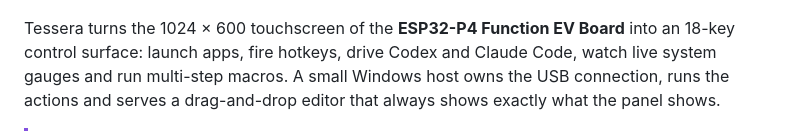
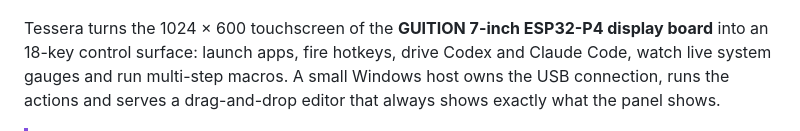
Before and after one commit to catorendal-a11y/tessera-deck, a Markdown page: README.md, the part around the change. GitHub-like rendering.

Commit message:
docs: name the GUITION board in the intro
Co-Authored-By: Claude Sonnet 5.5 <noreply@anthropic.com>

```diff
--- a/README.md
+++ b/README.md
@@ -18,7 +18,7 @@
   <img src="docs/images/editor-main.png" alt="The Tessera editor mirrors the panel pixel for pixel" width="900">
 </p>
 
-Tessera turns the 1024 × 600 touchscreen of the **ESP32-P4 Function EV Board** into an 18-key control surface:
+Tessera turns the 1024 × 600 touchscreen of the **GUITION 7-inch ESP32-P4 display board** into an 18-key control surface:
 launch apps, fire hotkeys, drive Codex and Claude Code, watch live system gauges and run multi-step macros.
 A small Windows host owns the USB connection, runs the actions and serves a drag-and-drop editor that always
 shows exactly what the panel shows.
```
